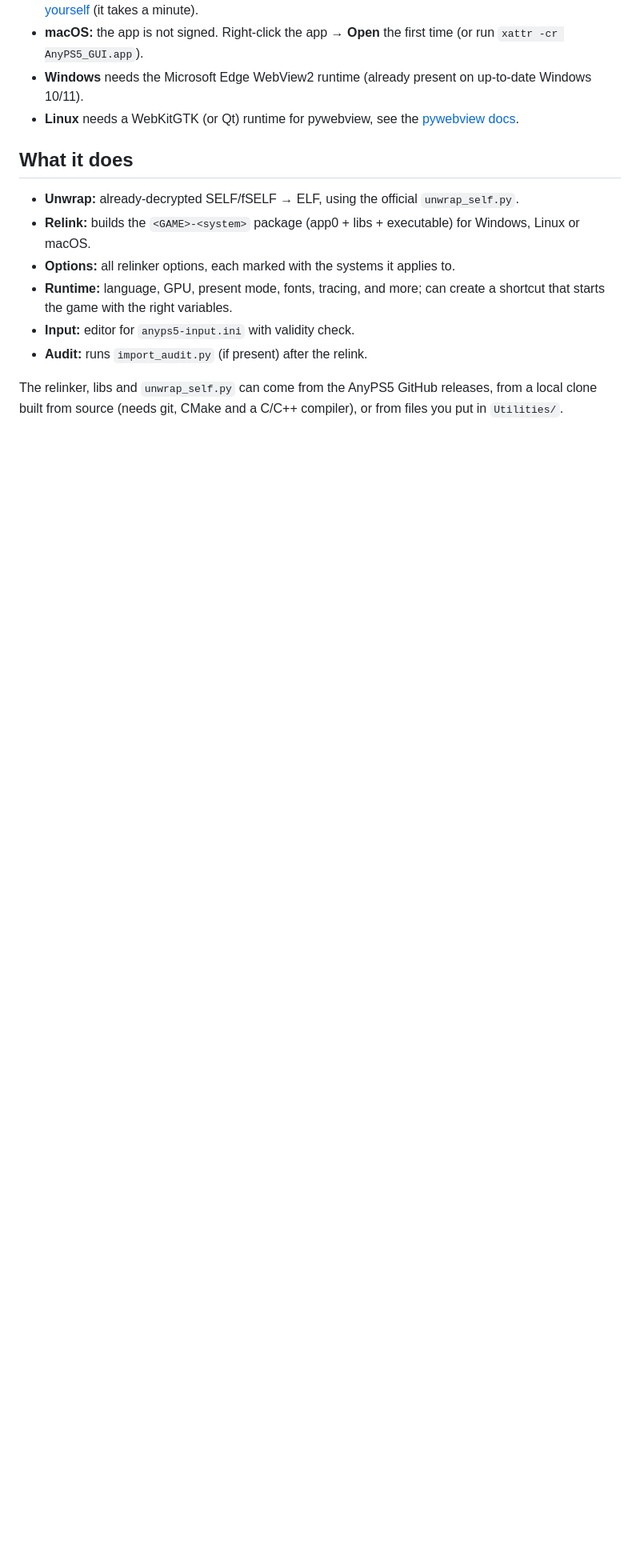
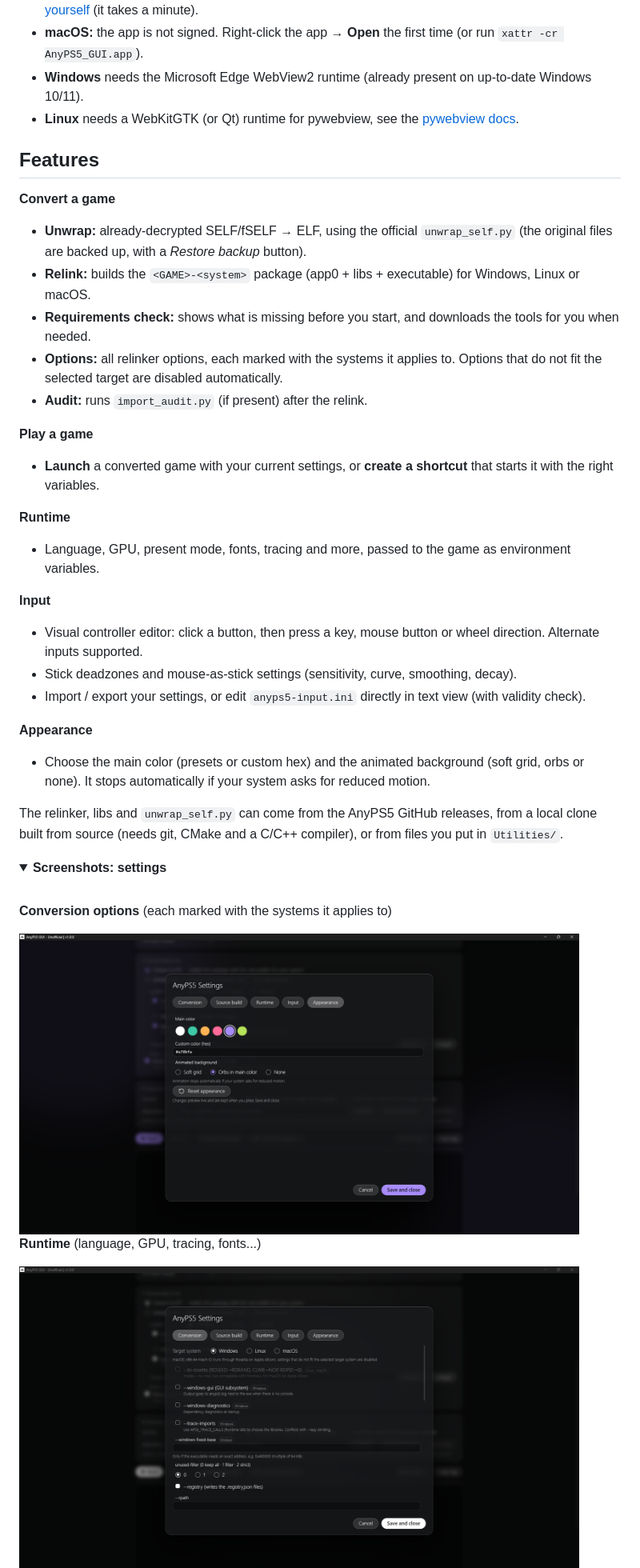
Before and after one commit to Lenny4250gh/AnyPS5-GUI, a Markdown page: README.md, the part around one of its changes. Shown at 80% size. Drawn GitHub-style; folded sections open; blank space fills up the shorter version.

```diff
--- a/README.md
+++ b/README.md
@@ -29,13 +29,41 @@ All three files are built automatically by GitHub Actions on real Windows, macOS
 - **Windows** needs the Microsoft Edge WebView2 runtime (already present on up-to-date Windows 10/11).
 - **Linux** needs a WebKitGTK (or Qt) runtime for pywebview, see the [pywebview docs](https://pywebview.flowrl.com/guide/installation.html).
 
-## What it does
+## Features
 
-- **Unwrap:** already-decrypted SELF/fSELF → ELF, using the official `unwrap_self.py`.
+**Convert a game**
+- **Unwrap:** already-decrypted SELF/fSELF → ELF, using the official `unwrap_self.py` (the original files are backed up, with a *Restore backup* button).
 - **Relink:** builds the `<GAME>-<system>` package (app0 + libs + executable) for Windows, Linux or macOS.
-- **Options:** all relinker options, each marked with the systems it applies to.
-- **Runtime:** language, GPU, present mode, fonts, tracing, and more; can create a shortcut that starts the game with the right variables.
-- **Input:** editor for `anyps5-input.ini` with validity check.
+- **Requirements check:** shows what is missing before you start, and downloads the tools for you when needed.
+- **Options:** all relinker options, each marked with the systems it applies to. Options that do not fit the selected target are disabled automatically.
 - **Audit:** runs `import_audit.py` (if present) after the relink.
 
+**Play a game**
+- **Launch** a converted game with your current settings, or **create a shortcut** that starts it with the right variables.
+
+**Runtime**
+- Language, GPU, present mode, fonts, tracing and more, passed to the game as environment variables.
+
+**Input**
+- Visual controller editor: click a button, then press a key, mouse button or wheel direction. Alternate inputs supported.
+- Stick deadzones and mouse-as-stick settings (sensitivity, curve, smoothing, decay).
+- Import / export your settings, or edit `anyps5-input.ini` directly in text view (with validity check).
+
+**Appearance**
+- Choose the main color (presets or custom hex) and the animated background (soft grid, orbs or none). It stops automatically if your system asks for reduced motion.
+
 The relinker, libs and `unwrap_self.py` can come from the AnyPS5 GitHub releases, from a local clone built from source (needs git, CMake and a C/C++ compiler), or from files you put in `Utilities/`.
+
+<details>
+<summary><b>Screenshots: settings</b></summary>
+
+<br>
+
+**Conversion options** (each marked with the systems it applies to)
+
+<img src="docs/screenshots/8.png" width="700" alt="Conversion settings">
+
+**Runtime** (language, GPU, tracing, fonts...)
+
+<img src="docs/screenshots/7.png" width="700" alt="Runtime settings">
+
```
Also changed, not shown: other parts of README.md (+10 -0 lines).
